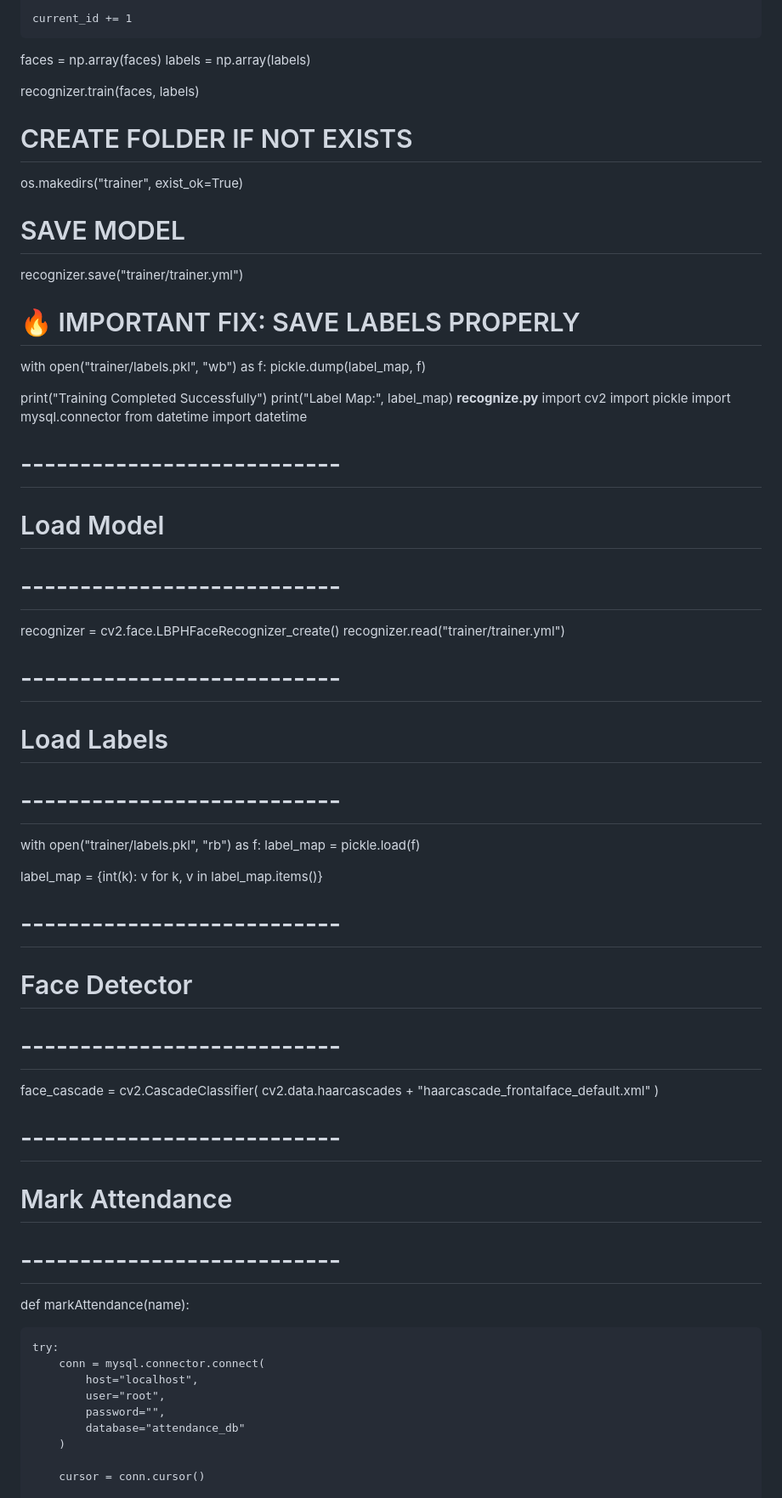
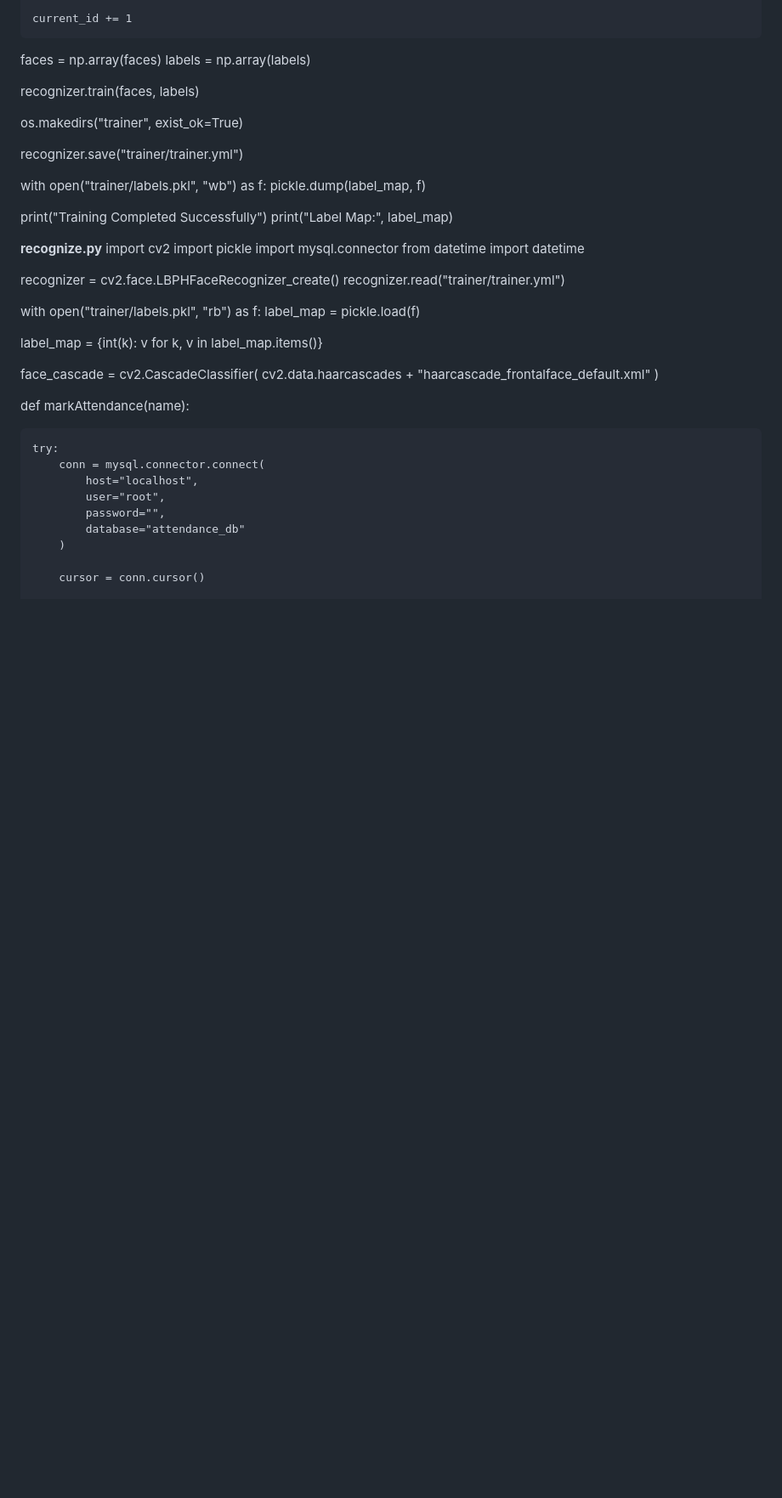
Before and after one commit to MAHANISHA209/Automated-Attendance-System-for-Rural-Schools-Software, a Markdown page: code.md, the part around one of its changes. Shown at 85% size. GitHub-like rendering; blank space fills up the shorter version.

```diff
--- a/code.md
+++ b/code.md
@@ -582,48 +699,42 @@ labels = np.array(labels)
 
 recognizer.train(faces, labels)
 
-# CREATE FOLDER IF NOT EXISTS
+
 os.makedirs("trainer", exist_ok=True)
 
-# SAVE MODEL
+
 recognizer.save("trainer/trainer.yml")
 
-# 🔥 IMPORTANT FIX: SAVE LABELS PROPERLY
+
 with open("trainer/labels.pkl", "wb") as f:
     pickle.dump(label_map, f)
 
 print("Training Completed Successfully")
 print("Label Map:", label_map)
+
+
 **recognize.py**
 import cv2
 import pickle
 import mysql.connector
 from datetime import datetime
 
-# ---------------------------
-# Load Model
-# ---------------------------
+
 recognizer = cv2.face.LBPHFaceRecognizer_create()
 recognizer.read("trainer/trainer.yml")
 
-# ---------------------------
-# Load Labels
-# ---------------------------
+
 with open("trainer/labels.pkl", "rb") as f:
     label_map = pickle.load(f)
 
 label_map = {int(k): v for k, v in label_map.items()}
 
-# ---------------------------
-# Face Detector
-# ---------------------------
+
 face_cascade = cv2.CascadeClassifier(
     cv2.data.haarcascades + "haarcascade_frontalface_default.xml"
 )
 
-# ---------------------------
-# Mark Attendance
-# ---------------------------
+
 def markAttendance(name):
 
     try:
```
Also changed, not shown: other parts of code.md (+119 -4 lines).
